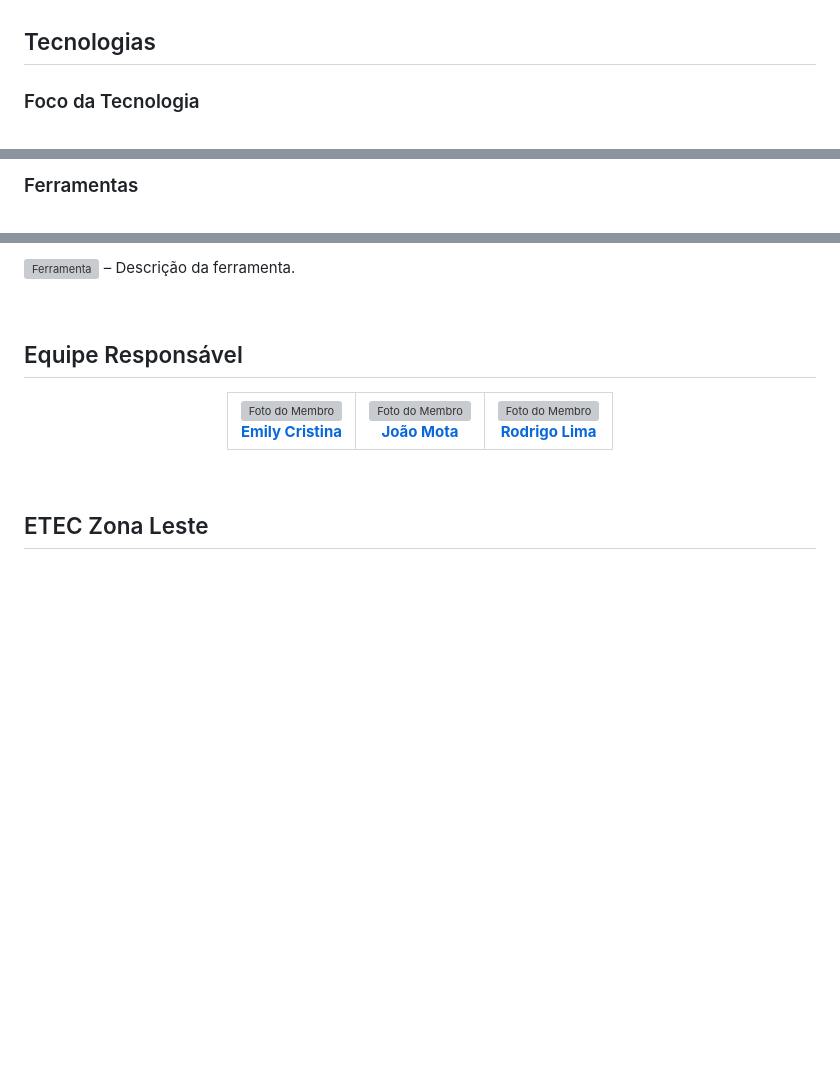
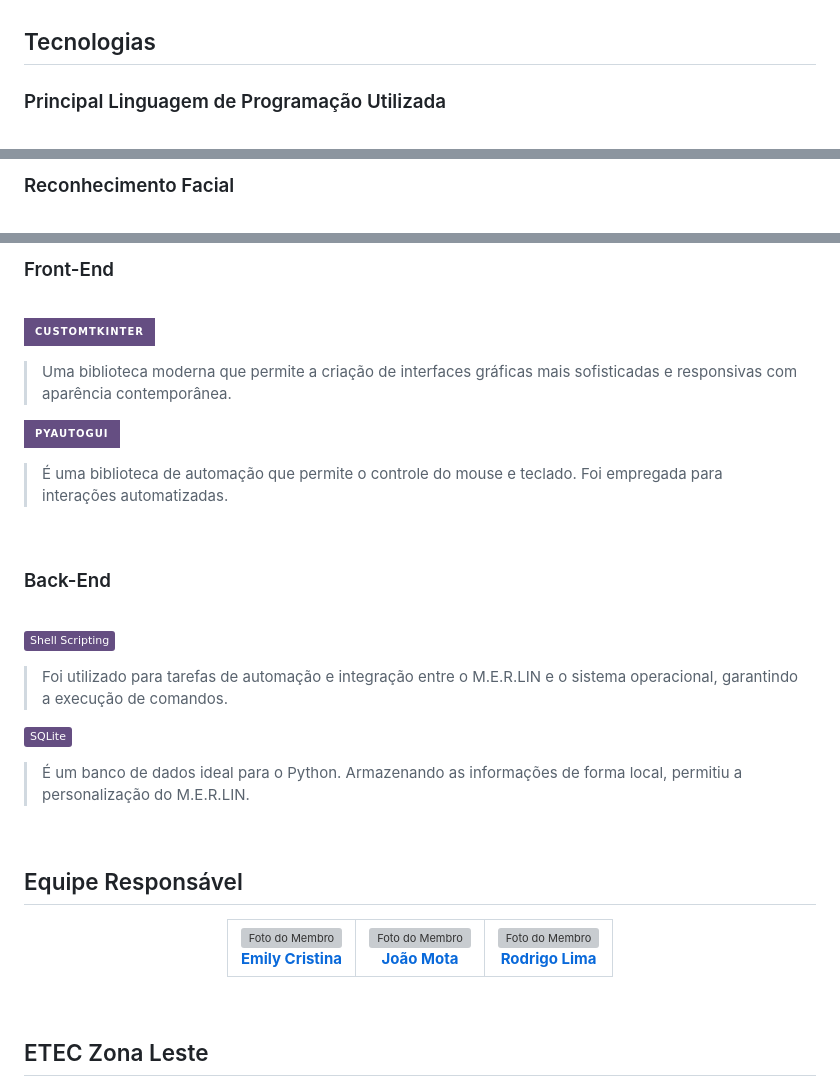
Before and after one commit to RgoSL/M.E.R.LIN, a Markdown page: README.md, 3 parts joined by grey strips. Rendered like a GitHub page; badges without logos; blank space fills up the shorter version; grey boxes are pictures that could not be loaded.

Commit message:
docs(readme): document main technologies used in the project

```diff
--- a/README.md
+++ b/README.md
@@ -79,7 +79,7 @@ Confira o resultado do projeto
 <!-- TECNOLOGIAS UTILIZADAS PARA DESENVOLVER O M.E.R.LIN -->
 ## Tecnologias
 
-### Foco da Tecnologia
+### Principal Linguagem de Programação Utilizada
 
 <br>
 
@@ -94,8 +88,7 @@ Confira o resultado do projeto
 
 <br>
 
-<!-- FERRAMENTAS DE APOIO AO DESENVOLVIMENTO DO M.E.R.LIN -->
-### Ferramentas
+### Reconhecimento Facial
 
 <br>
 
@@ -105,5 +100,27 @@ Confira o resultado do projeto
 
-![Ferramenta](linkDaShield) – Descrição da ferramenta.
+<br>
+
+### Front-End
+
+<br>
+
+![Customtkinter](https://img.shields.io/badge/Customtkinter-654E82?style=for-the-badge&logo=python&logoColor=F9B14F)
+> Uma biblioteca moderna que permite a criação de interfaces gráficas mais sofisticadas e responsivas com aparência contemporânea.
+
+![PyAutoGUI](https://img.shields.io/badge/PyAutoGUI-654E82?style=for-the-badge&logo=python&logoColor=F9B14F)
+> É uma biblioteca de automação que permite o controle do mouse e teclado. Foi empregada para interações automatizadas.
+
+<br>
+
+### Back-End
+
+<br>
+
+![Shell Script](https://img.shields.io/badge/Shell_Scripting-654E82?style=flat&logo=gnu-bash&logoColor=F9B14F)
+> Foi utilizado para tarefas de automação e integração entre o M.E.R.LIN e o sistema operacional, garantindo a execução de comandos.
+
+![SQLite](https://img.shields.io/badge/SQLite-654E82?logo=sqlite&logoColor=fff&style=F9B14F)
+> É um banco de dados ideal para o Python. Armazenando as informações de forma local, permitiu a personalização do M.E.R.LIN.
 
 <br>
 
```
Also changed, not shown: other parts of README.md (+7 -11 lines).
